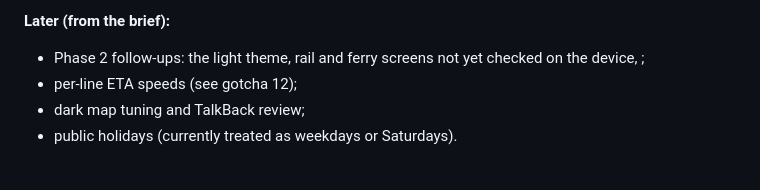
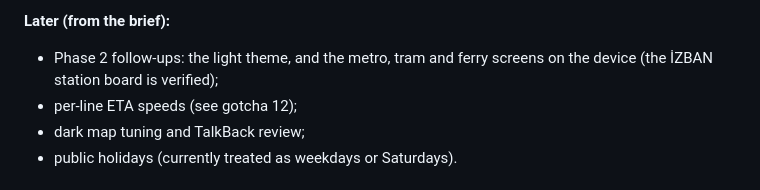
Before and after one commit to aijeculate/izmir-transit, a Markdown page: CLAUDE.md, the part around the change. Drawn GitHub-style.

Commit message:
Tidy CLAUDE.md follow-ups
Co-Authored-By: Claude Opus 5.5 <noreply@anthropic.com>

```diff
--- a/CLAUDE.md
+++ b/CLAUDE.md
@@ -169,7 +169,7 @@ adb install -r app/build/outputs/apk/debug/app-debug.apk
 
 **Later (from the brief):**
 
-- Phase 2 follow-ups: the light theme, rail and ferry screens not yet checked on the device, ;
+- Phase 2 follow-ups: the light theme, and the metro, tram and ferry screens on the device (the İZBAN station board is verified);
 - per-line ETA speeds (see gotcha 12);
 - dark map tuning and TalkBack review;
 - public holidays (currently treated as weekdays or Saturdays).
```
